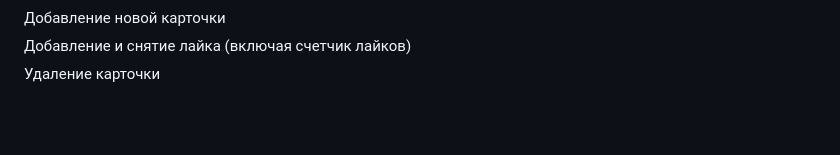
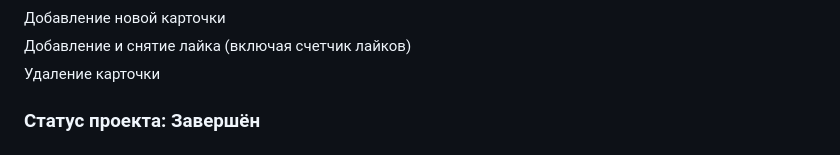
Before and after one commit to opigon1/mesto-react, a Markdown page: README.md, the part around the change. GitHub-like rendering; blank space fills up the shorter version.

```diff
--- a/README.md
+++ b/README.md
@@ -72,3 +72,5 @@ https://www.figma.com/file/PSdQFRHoxXJFs2FH8IXViF/JavaScript-9-sprint?node-id=0%
   <summary>Добавление и снятие лайка (включая счетчик лайков)</summary>
 
   <summary>Удаление карточки</summary>
+
+  <h3>Статус проекта: Завершён</h3>
```
